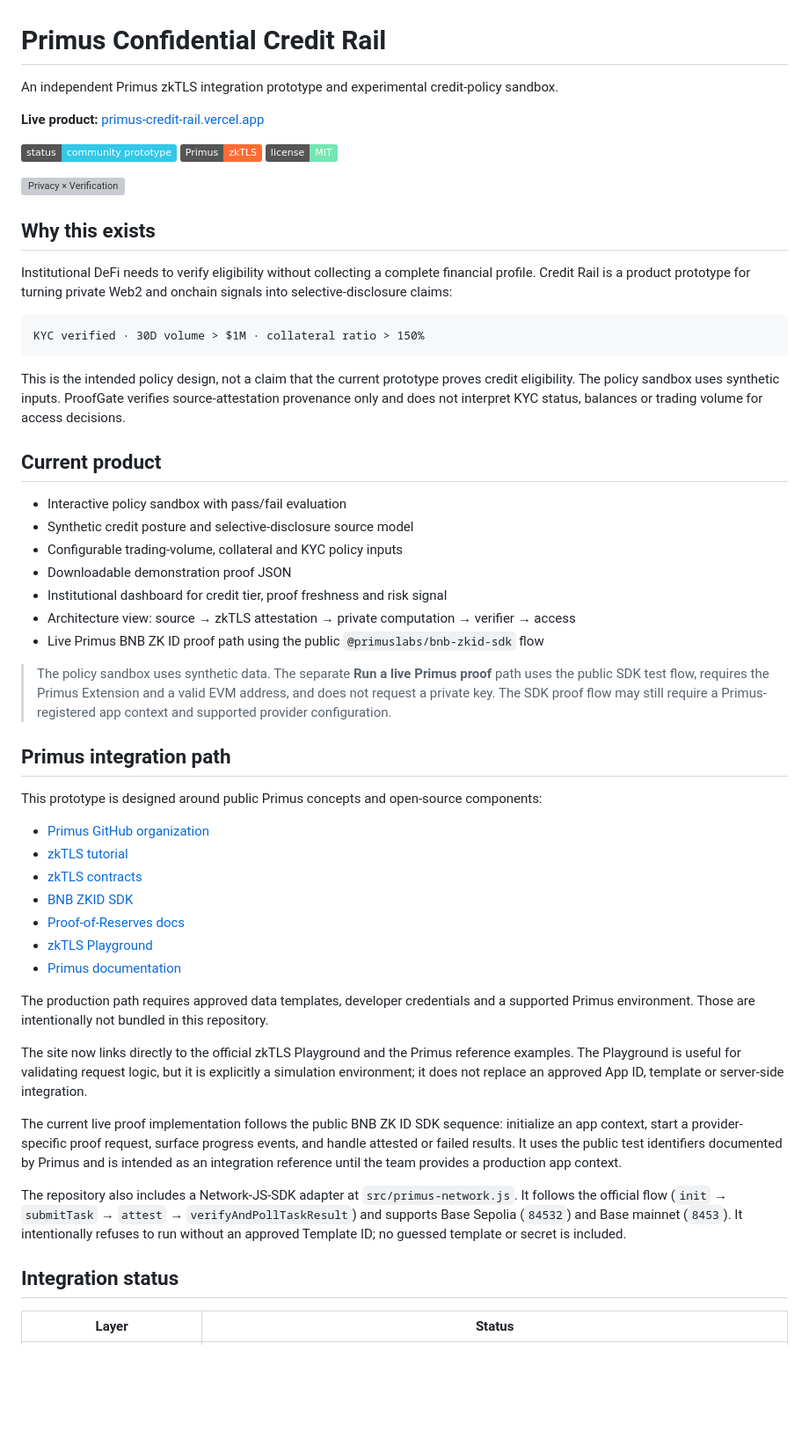
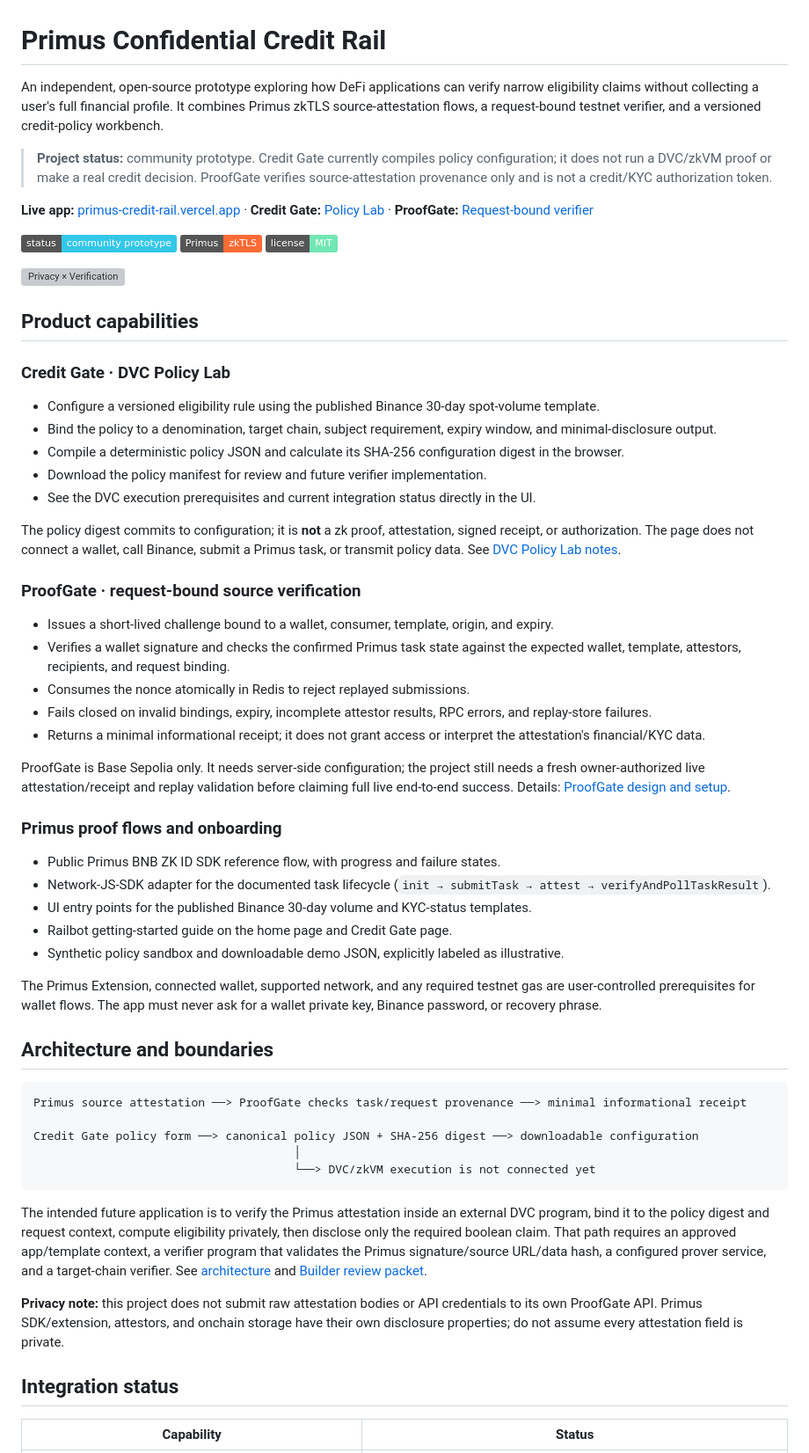
Before and after one commit to vlsss12/primus-confidential-credit-rail, a Markdown page: README.md, the part around one of its changes. Shown at 88% size. Drawn GitHub-style; badges without logos; blank space fills up the shorter version; grey boxes are pictures that could not be loaded.

````diff
--- a/README.md
+++ b/README.md
@@ -1,8 +1,10 @@
 # Primus Confidential Credit Rail
 
-An independent Primus zkTLS integration prototype and experimental credit-policy sandbox.
+An independent, open-source prototype exploring how DeFi applications can verify narrow eligibility claims without collecting a user's full financial profile. It combines Primus zkTLS source-attestation flows, a request-bound testnet verifier, and a versioned credit-policy workbench.
 
-**Live product:** [primus-credit-rail.vercel.app](https://primus-credit-rail.vercel.app)
+> **Project status:** community prototype. Credit Gate currently compiles policy configuration; it does not run a DVC/zkVM proof or make a real credit decision. ProofGate verifies source-attestation provenance only and is not a credit/KYC authorization token.
+
+**Live app:** [primus-credit-rail.vercel.app](https://primus-credit-rail.vercel.app/) · **Credit Gate:** [Policy Lab](https://primus-credit-rail.vercel.app/credit-gate.html) · **ProofGate:** [Request-bound verifier](https://primus-credit-rail.vercel.app/proofgate.html)
 
 ![Status](https://img.shields.io/badge/status-community%20prototype-33c7e8)
 ![Primus](https://img.shields.io/badge/Primus-zkTLS-ff6b35)
@@ -10,49 +12,53 @@ An independent Primus zkTLS integration prototype and experimental credit-policy
 
 ![Privacy × Verification](assets/primus-privacy-verification-banner.png)
 
-## Why this exists
+## Product capabilities
 
-Institutional DeFi needs to verify eligibility without collecting a complete financial profile. Credit Rail is a product prototype for turning private Web2 and onchain signals into selective-disclosure claims:
+### Credit Gate · DVC Policy Lab
+
+- Configure a versioned eligibility rule using the published Binance 30-day spot-volume template.
+- Bind the policy to a denomination, target chain, subject requirement, expiry window, and minimal-disclosure output.
+- Compile a deterministic policy JSON and calculate its SHA-256 configuration digest in the browser.
+- Download the policy manifest for review and future verifier implementation.
+- See the DVC execution prerequisites and current integration status directly in the UI.
+
+The policy digest commits to configuration; it is **not** a zk proof, attestation, signed receipt, or authorization. The page does not connect a wallet, call Binance, submit a Primus task, or transmit policy data. See [DVC Policy Lab notes](docs/DVC_POLICY_LAB.md).
+
+### ProofGate · request-bound source verification
+
+- Issues a short-lived challenge bound to a wallet, consumer, template, origin, and expiry.
+- Verifies a wallet signature and checks the confirmed Primus task state against the expected wallet, template, attestors, recipients, and request binding.
+- Consumes the nonce atomically in Redis to reject replayed submissions.
+- Fails closed on invalid bindings, expiry, incomplete attestor results, RPC errors, and replay-store failures.
+- Returns a minimal informational receipt; it does not grant access or interpret the attestation's financial/KYC data.
+
+ProofGate is Base Sepolia only. It needs server-side configuration; the project still needs a fresh owner-authorized live attestation/receipt and replay validation before claiming full live end-to-end success. Details: [ProofGate design and setup](docs/PROOFGATE.md).
+
+### Primus proof flows and onboarding
+
+- Public Primus BNB ZK ID SDK reference flow, with progress and failure states.
+- Network-JS-SDK adapter for the documented task lifecycle (`init → submitTask → attest → verifyAndPollTaskResult`).
+- UI entry points for the published Binance 30-day volume and KYC-status templates.
+- Railbot getting-started guide on the home page and Credit Gate page.
+- Synthetic policy sandbox and downloadable demo JSON, explicitly labeled as illustrative.
+
+The Primus Extension, connected wallet, supported network, and any required testnet gas are user-controlled prerequisites for wallet flows. The app must never ask for a wallet private key, Binance password, or recovery phrase.
+
+## Architecture and boundaries
 
 ```text
-KYC verified · 30D volume > $1M · collateral ratio > 150%
+Primus source attestation ──> ProofGate checks task/request provenance ──> minimal informational receipt
+
+Credit Gate policy form ──> canonical policy JSON + SHA-256 digest ──> downloadable configuration
+                                      │
+                                      └──> DVC/zkVM execution is not connected yet
 ```
 
-This is the intended policy design, not a claim that the current prototype proves credit eligibility. The policy sandbox uses synthetic inputs. ProofGate verifies source-attestation provenance only and does not interpret KYC status, balances or trading volume for access decisions.
+The intended future application is to verify the Primus attestation inside an external DVC program, bind it to the policy digest and request context, compute eligibility privately, then disclose only the required boolean claim. That path requires an approved app/template context, a verifier program that validates the Primus signature/source URL/data hash, a configured prover service, and a target-chain verifier. See [architecture](docs/ARCHITECTURE.md) and [Builder review packet](docs/BUILDER_REVIEW.md).
 
-## Current product
-
-- Interactive policy sandbox with pass/fail evaluation
-- Synthetic credit posture and selective-disclosure source model
-- Configurable trading-volume, collateral and KYC policy inputs
-- Downloadable demonstration proof JSON
-- Institutional dashboard for credit tier, proof freshness and risk signal
-- Architecture view: source → zkTLS attestation → private computation → verifier → access
-- Live Primus BNB ZK ID proof path using the public `@primuslabs/bnb-zkid-sdk` flow
-
-> The policy sandbox uses synthetic data. The separate **Run a live Primus proof** path uses the public SDK test flow, requires the Primus Extension and a valid EVM address, and does not request a private key. The SDK proof flow may still require a Primus-registered app context and supported provider configuration.
-
-## Primus integration path
-
-This prototype is designed around public Primus concepts and open-source components:
-
-- [Primus GitHub organization](https://github.com/primus-labs)
-- [zkTLS tutorial](https://github.com/primus-labs/zkTLS-tutorial)
-- [zkTLS contracts](https://github.com/primus-labs/zktls-contracts)
-- [BNB ZKID SDK](https://github.com/primus-labs/BNB-ZKID-SDK)
-- [Proof-of-Reserves docs](https://github.com/primus-labs/PoR-docs)
-- [zkTLS Playground](https://primus-zktls-playground.vercel.app/)
-- [Primus documentation](https://docs.primuslabs.xyz/)
-
-The production path requires approved data templates, developer credentials and a supported Primus environment. Those are intentionally not bundled in this repository.
-
-The site now links directly to the official zkTLS Playground and the Primus reference examples. The Playground is useful for validating request logic, but it is explicitly a simulation environment; it does not replace an approved App ID, template or server-side integration.
-
-The current live proof implementation follows the public BNB ZK ID SDK sequence: initialize an app context, start a provider-specific proof request, surface progress events, and handle attested or failed results. It uses the public test identifiers documented by Primus and is intended as an integration reference until the team provides a production app context.
-
-The repository also includes a Network-JS-SDK adapter at `src/primus-network.js`. It follows the official flow (`init` → `submitTask` → `attest` → `verifyAndPollTaskResult`) and supports Base Sepolia (`84532`) and Base mainnet (`8453`). It intentionally refuses to run without an approved Template ID; no guessed template or secret is included.
+**Privacy note:** this project does not submit raw attestation bodies or API credentials to its own ProofGate API. Primus SDK/extension, attestors, and onchain storage have their own disclosure properties; do not assume every attestation field is private.
 
 ## Integration status
 
-| Layer | Status |
+| Capability | Status |
 | --- | --- |
````
Also changed, not shown: other parts of README.md (+40 -50 lines).
